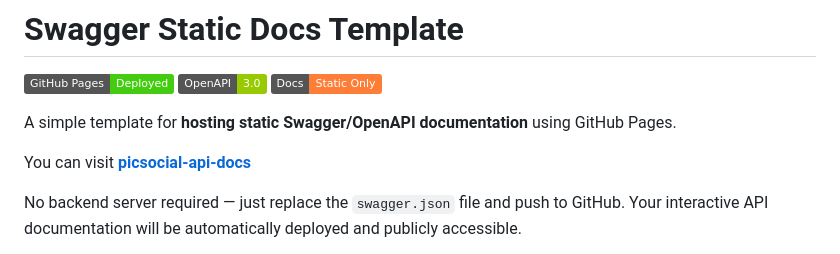
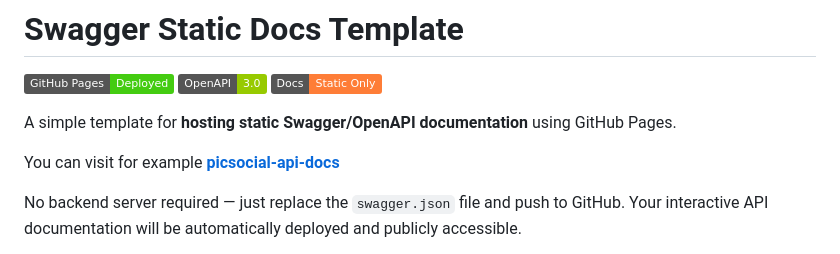
Before and after one commit to Tanas2k4/swagger-static-docs-template, a Markdown page: README.md, the part around the change. Rendered like a GitHub page; badges without logos.

```diff
--- a/README.md
+++ b/README.md
@@ -6,7 +6,7 @@
 
 A simple template for **hosting static Swagger/OpenAPI documentation** using GitHub Pages.
 
-You can visit **[picsocial-api-docs](https://tanas2k4.github.io/picsocial-api-docs/)**
+You can visit for example **[picsocial-api-docs](https://tanas2k4.github.io/picsocial-api-docs/)**
 
 No backend server required — just replace the `swagger.json` file and push to GitHub. Your interactive API documentation will be automatically deployed and publicly accessible.
 
```
